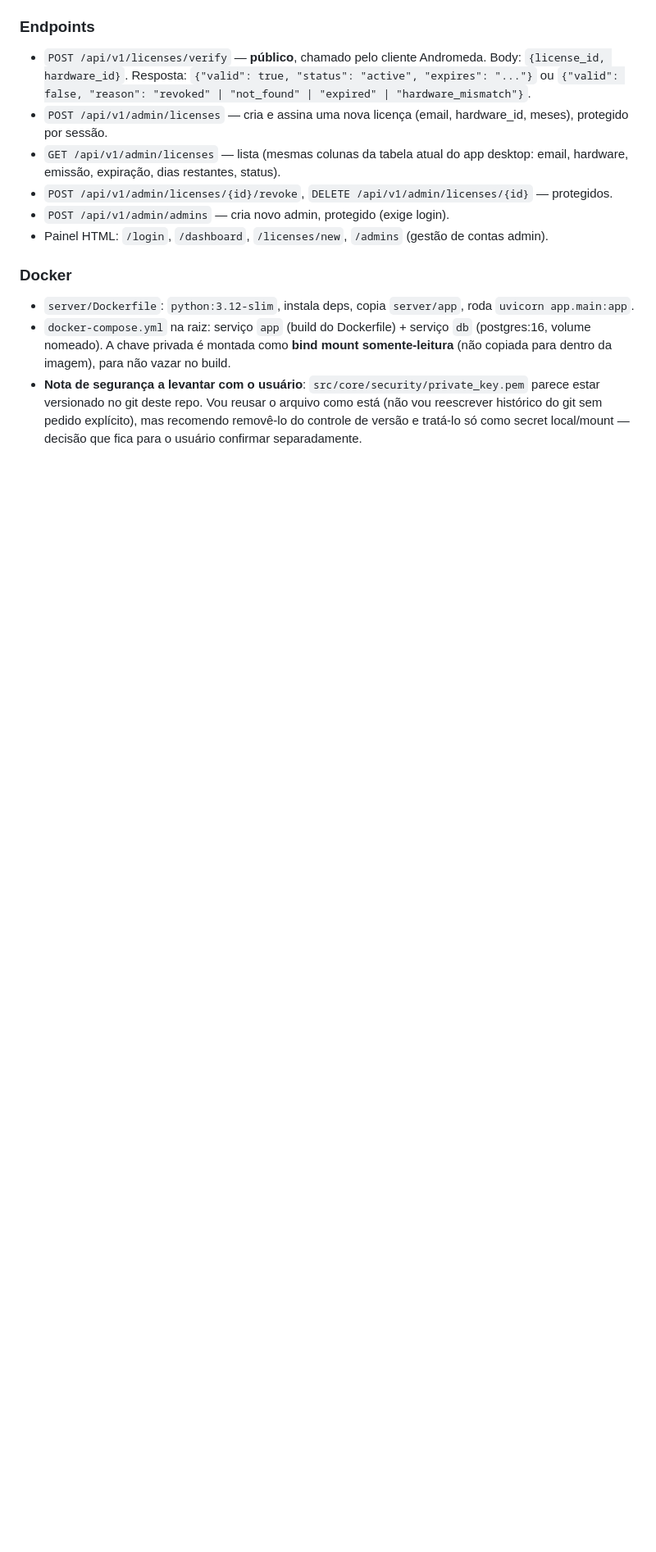
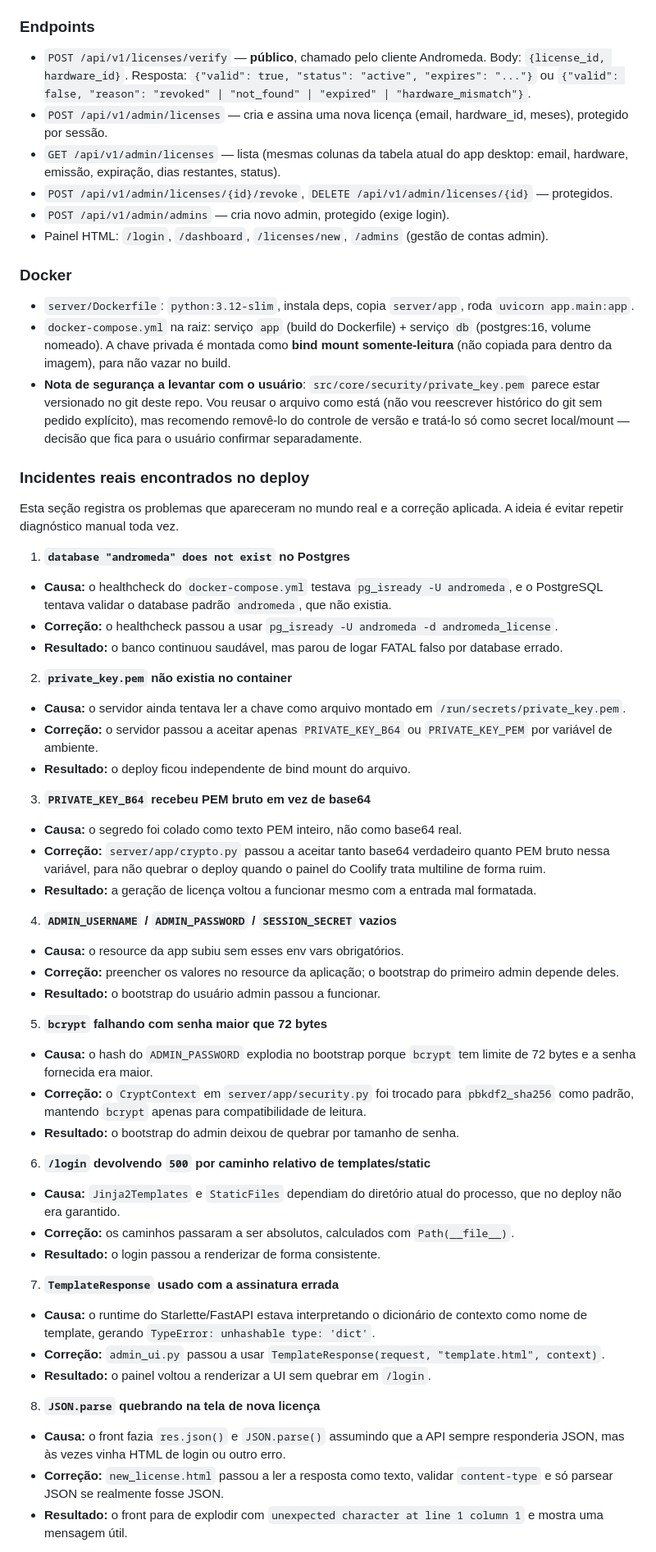
Before and after one commit to albano-a/andromeda-licensing-server, a Markdown page: THE_PLAN.md, the part around one of its changes. Shown at 82% size. Rendered like a GitHub page; blank space fills up the shorter version.

```diff
--- a/THE_PLAN.md
+++ b/THE_PLAN.md
@@ -183,3 +183,47 @@ O que ainda é uma decisão de implantação, não de código, é como o Coolify
 - `docker-compose.yml` na raiz: serviço `app` (build do Dockerfile) + serviço `db` (postgres:16, volume nomeado). A chave privada é montada como **bind mount somente-leitura** (não copiada para dentro da imagem), para não vazar no build.
 - **Nota de segurança a levantar com o usuário**: `src/core/security/private_key.pem` parece estar versionado no git deste repo. Vou reusar o arquivo como está (não vou reescrever histórico do git sem pedido explícito), mas recomendo removê-lo do controle de versão e tratá-lo só como secret local/mount — decisão que fica para o usuário confirmar separadamente.
 
+### Incidentes reais encontrados no deploy
+
+Esta seção registra os problemas que apareceram no mundo real e a correção aplicada. A ideia é evitar repetir diagnóstico manual toda vez.
+
+1. **`database "andromeda" does not exist` no Postgres**
+  - **Causa:** o healthcheck do `docker-compose.yml` testava `pg_isready -U andromeda`, e o PostgreSQL tentava validar o database padrão `andromeda`, que não existia.
+  - **Correção:** o healthcheck passou a usar `pg_isready -U andromeda -d andromeda_license`.
+  - **Resultado:** o banco continuou saudável, mas parou de logar FATAL falso por database errado.
+
+2. **`private_key.pem` não existia no container**
+  - **Causa:** o servidor ainda tentava ler a chave como arquivo montado em `/run/secrets/private_key.pem`.
+  - **Correção:** o servidor passou a aceitar apenas `PRIVATE_KEY_B64` ou `PRIVATE_KEY_PEM` por variável de ambiente.
+  - **Resultado:** o deploy ficou independente de bind mount do arquivo.
+
+3. **`PRIVATE_KEY_B64` recebeu PEM bruto em vez de base64**
+  - **Causa:** o segredo foi colado como texto PEM inteiro, não como base64 real.
+  - **Correção:** `server/app/crypto.py` passou a aceitar tanto base64 verdadeiro quanto PEM bruto nessa variável, para não quebrar o deploy quando o painel do Coolify trata multiline de forma ruim.
+  - **Resultado:** a geração de licença voltou a funcionar mesmo com a entrada mal formatada.
+
+4. **`ADMIN_USERNAME` / `ADMIN_PASSWORD` / `SESSION_SECRET` vazios**
+  - **Causa:** o resource da app subiu sem esses env vars obrigatórios.
+  - **Correção:** preencher os valores no resource da aplicação; o bootstrap do primeiro admin depende deles.
+  - **Resultado:** o bootstrap do usuário admin passou a funcionar.
+
+5. **`bcrypt` falhando com senha maior que 72 bytes**
+  - **Causa:** o hash do `ADMIN_PASSWORD` explodia no bootstrap porque `bcrypt` tem limite de 72 bytes e a senha fornecida era maior.
+  - **Correção:** o `CryptContext` em `server/app/security.py` foi trocado para `pbkdf2_sha256` como padrão, mantendo `bcrypt` apenas para compatibilidade de leitura.
+  - **Resultado:** o bootstrap do admin deixou de quebrar por tamanho de senha.
+
+6. **`/login` devolvendo `500` por caminho relativo de templates/static**
+  - **Causa:** `Jinja2Templates` e `StaticFiles` dependiam do diretório atual do processo, que no deploy não era garantido.
+  - **Correção:** os caminhos passaram a ser absolutos, calculados com `Path(__file__)`.
+  - **Resultado:** o login passou a renderizar de forma consistente.
+
+7. **`TemplateResponse` usado com a assinatura errada**
+  - **Causa:** o runtime do Starlette/FastAPI estava interpretando o dicionário de contexto como nome de template, gerando `TypeError: unhashable type: 'dict'`.
+  - **Correção:** `admin_ui.py` passou a usar `TemplateResponse(request, "template.html", context)`.
+  - **Resultado:** o painel voltou a renderizar a UI sem quebrar em `/login`.
+
+8. **`JSON.parse` quebrando na tela de nova licença**
+  - **Causa:** o front fazia `res.json()` e `JSON.parse()` assumindo que a API sempre responderia JSON, mas às vezes vinha HTML de login ou outro erro.
+  - **Correção:** `new_license.html` passou a ler a resposta como texto, validar `content-type` e só parsear JSON se realmente fosse JSON.
+  - **Resultado:** o front para de explodir com `unexpected character at line 1 column 1` e mostra uma mensagem útil.
+
```
Also changed, not shown: other parts of THE_PLAN.md (+15 -0 lines).
